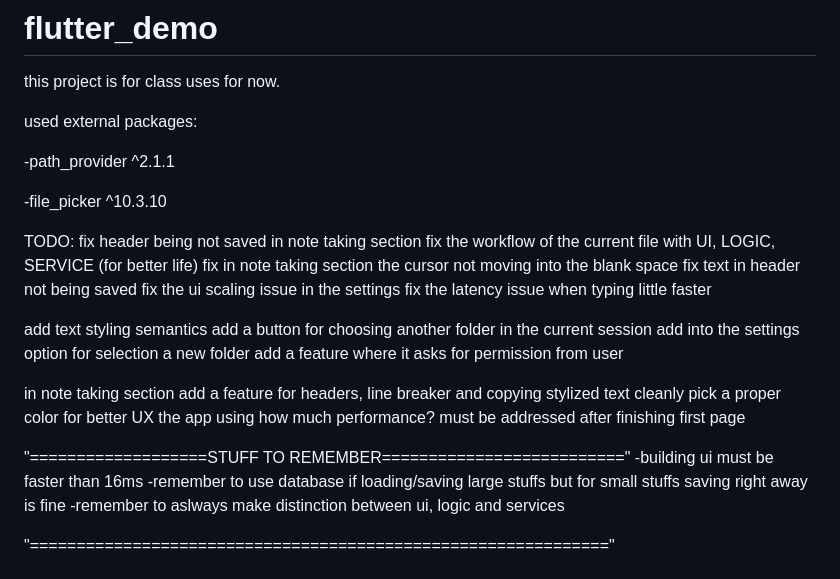
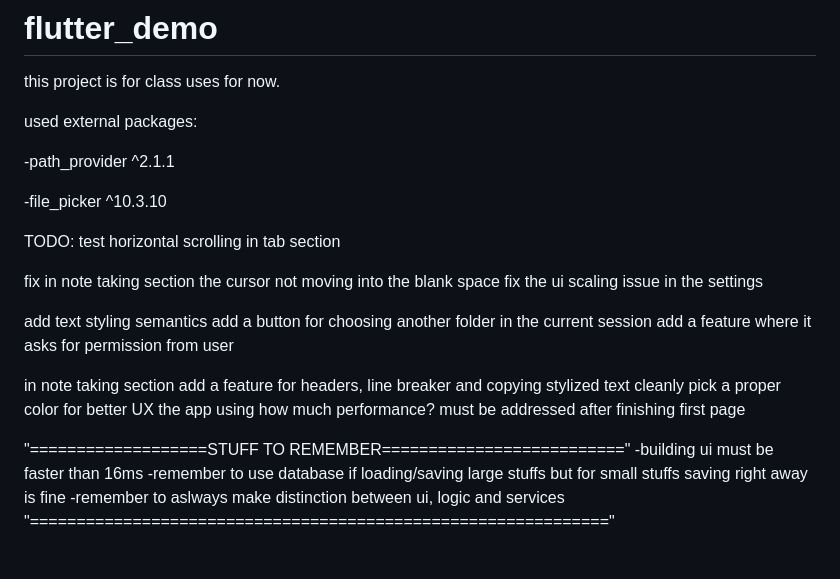
Before and after one commit to 1onest4r/Leran, a Markdown page: README.md, the part around the change. GitHub-like rendering.

Commit message:
updated the readme with finalizing for publishing

```diff
--- a/README.md
+++ b/README.md
@@ -9,16 +9,13 @@ used external packages:
 -file_picker ^10.3.10
 
 TODO:
-fix header being not saved in note taking section
-fix the workflow of the current file with UI, LOGIC, SERVICE (for better life)
+test horizontal scrolling in tab section
+
 fix in note taking section the cursor not moving into the blank space
-fix text in header not being saved
 fix the ui scaling issue in the settings
-fix the latency issue when typing little faster
 
 add text styling semantics
 add a button for choosing another folder in the current session
-add into the settings option for selection a new folder
 add a feature where it asks for permission from user
 
 in note taking section add a feature for headers, line breaker and copying stylized text cleanly
@@ -29,7 +26,6 @@ the app using how much performance? must be addressed after finishing first page
 -building ui must be faster than 16ms
 -remember to use database if loading/saving large stuffs but for small stuffs saving right away is fine
 -remember to aslways make distinction between ui, logic and services
-
 "=============================================================="
 
 =================================================================
```
